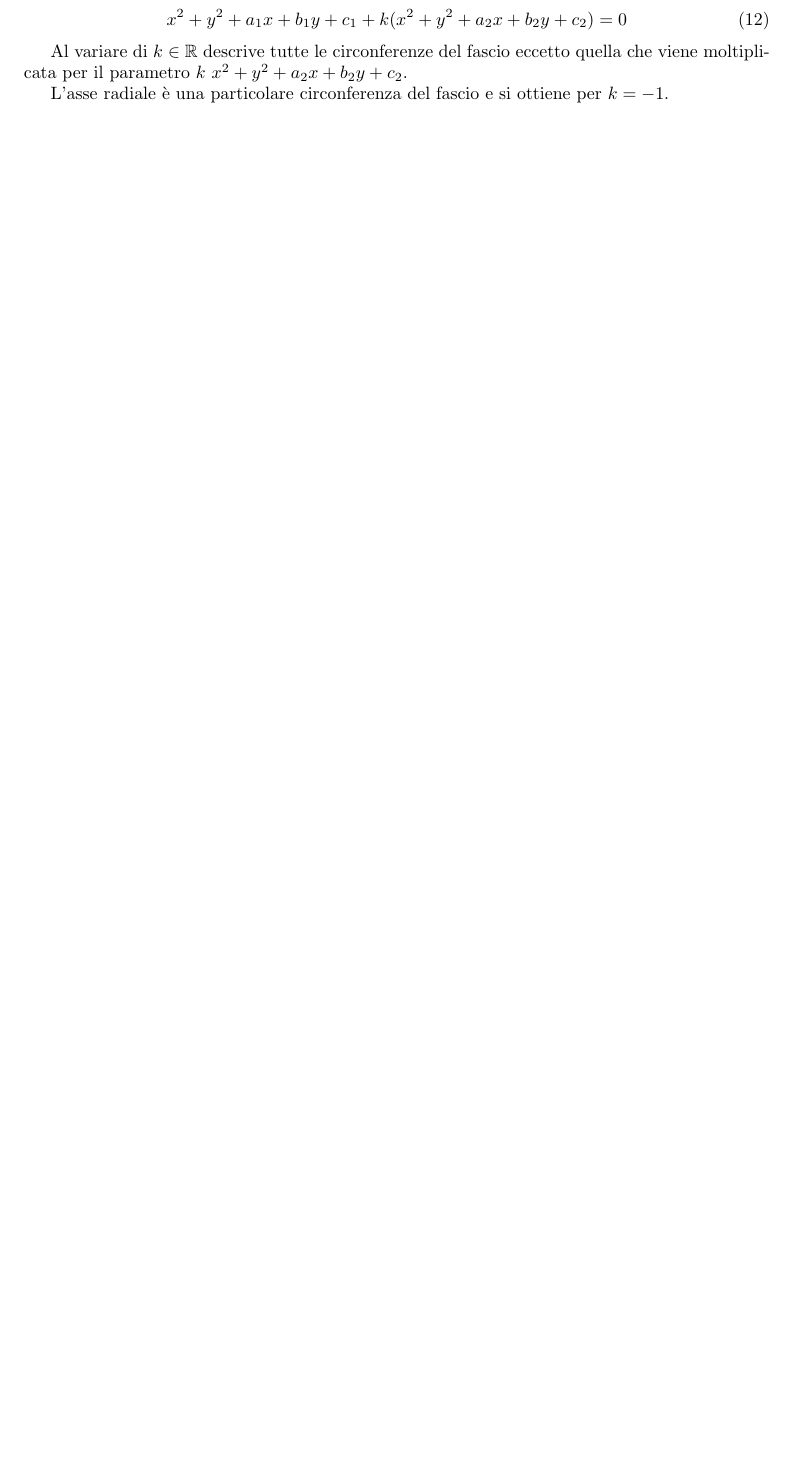
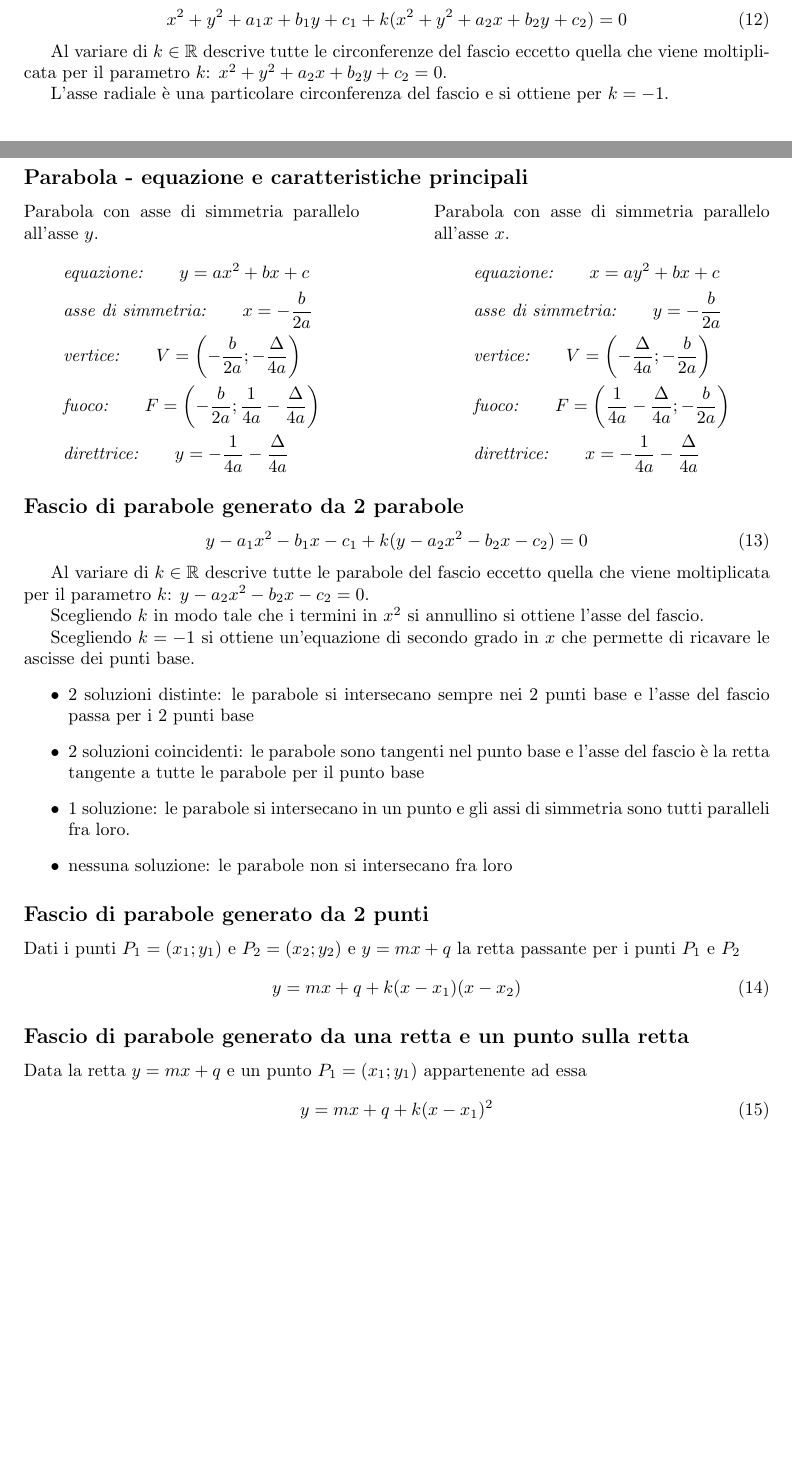
Before and after one commit to torans51/math-notes, a LaTeX document (main.tex): part of page 2 of 2 before the commit and two parts of pages 2 and 3 of 3 after it, the two joined at a grey line, cut so that both start at the same text, the shorter picture padded with empty space. Compiled offline with pdfLaTeX.

Commit message:
Add section for parabola

```diff
--- a/main.tex
+++ b/main.tex
@@ -89,8 +89,72 @@
     x^2+y^2+a_1x+b_1y+c_1 +k (x^2+y^2+a_2x+b_2y+c_2) = 0
   \end{equation}
 
-  Al variare di $k \in \mathbb{R}$ descrive tutte le circonferenze del fascio eccetto quella che viene moltiplicata per il parametro $k$ $x^2+y^2+a_2x+b_2y+c_2$.
+  Al variare di $k \in \mathbb{R}$ descrive tutte le circonferenze del fascio eccetto quella che viene moltiplicata per il parametro $k$: $x^2+y^2+a_2x+b_2y+c_2 = 0$.
 
   L'asse radiale è una particolare circonferenza del fascio e si ottiene per $k=-1$.
 
+  \newpage
+  \section{Parabola}
+  \subsection*{Parabola - equazione e caratteristiche principali}
+  \begin{minipage}[t]{.45\textwidth}
+    Parabola con asse di simmetria parallelo all'asse $y$.
+    \begin{align*}
+      & \text{\textit{equazione:}} \qquad
+      y = ax^2 + bx + c \\
+      & \text{\textit{asse di simmetria:}} \qquad
+      x = -\frac{b}{2a} \\
+      & \text{\textit{vertice:}} \qquad
+      V = \left(-\frac{b}{2a}; -\frac{\Delta}{4a}\right) \\
+      & \text{\textit{fuoco:}} \qquad
+      F = \left(-\frac{b}{2a}; \frac{1}{4a} -\frac{\Delta}{4a}\right) \\
+      & \text{\textit{direttrice:}} \qquad
+      y = -\frac{1}{4a} -\frac{\Delta}{4a}
+    \end{align*}
+  \end{minipage}
+  \hfill
+  \begin{minipage}[t]{.45\textwidth}
+    Parabola con asse di simmetria parallelo all'asse $x$.
+    \begin{align*}
+      & \text{\textit{equazione:}} \qquad
+      x = ay^2 + bx + c \\
+      & \text{\textit{asse di simmetria:}} \qquad
+      y = -\frac{b}{2a} \\
+      & \text{\textit{vertice:}} \qquad
+      V = \left(-\frac{\Delta}{4a}; -\frac{b}{2a}\right) \\
+      & \text{\textit{fuoco:}} \qquad
+      F = \left(\frac{1}{4a} -\frac{\Delta}{4a}; -\frac{b}{2a}\right) \\
+      & \text{\textit{direttrice:}} \qquad
+      x = -\frac{1}{4a} -\frac{\Delta}{4a}
+    \end{align*}
+  \end{minipage}
+
+  \subsection*{Fascio di parabole generato da 2 parabole}
+  \begin{equation}
+    y -a_1x^2 -b_1x -c_1 +k(y -a_2x^2 -b_2x -c_2) = 0
+  \end{equation}
+
+  Al variare di $k \in \mathbb{R}$ descrive tutte le parabole del fascio eccetto quella che viene moltiplicata per il parametro $k$: $y - a_2x^2 -b_2x -c_2 = 0$.
+
+  Scegliendo $k$ in modo tale che i termini in $x^2$ si annullino si ottiene l'asse del fascio.
+
+  Scegliendo $k=-1$ si ottiene un'equazione di secondo grado in $x$ che permette di ricavare le ascisse dei punti base.
+  \begin{itemize}
+    \item 2 soluzioni distinte: le parabole si intersecano sempre nei 2 punti base e l'asse del fascio passa per i 2 punti base
+    \item 2 soluzioni coincidenti: le parabole sono tangenti nel punto base e l'asse del fascio è la retta tangente a tutte le parabole per il punto base
+    \item 1 soluzione: le parabole si intersecano in un punto e gli assi di simmetria sono tutti paralleli fra loro.
+    \item nessuna soluzione: le parabole non si intersecano fra loro
+  \end{itemize}
+
+  \subsection*{Fascio di parabole generato da 2 punti}
+  Dati i punti $P_1=(x_1; y_1)$ e $P_2=(x_2; y_2)$ e $y=mx+q$ la retta passante per i punti $P_1$ e $P_2$
+  \begin{equation}
+    y = mx +q +k(x-x_1)(x-x_2)
+  \end{equation}
+
+  \subsection*{Fascio di parabole generato da una retta e un punto sulla retta}
+  Data la retta $y=mx+q$ e un punto $P_1=(x_1;y_1)$ appartenente ad essa
+  \begin{equation}
+    y=mx+q + k(x-x_1)^2
+  \end{equation}
+
 \end{document}
```
